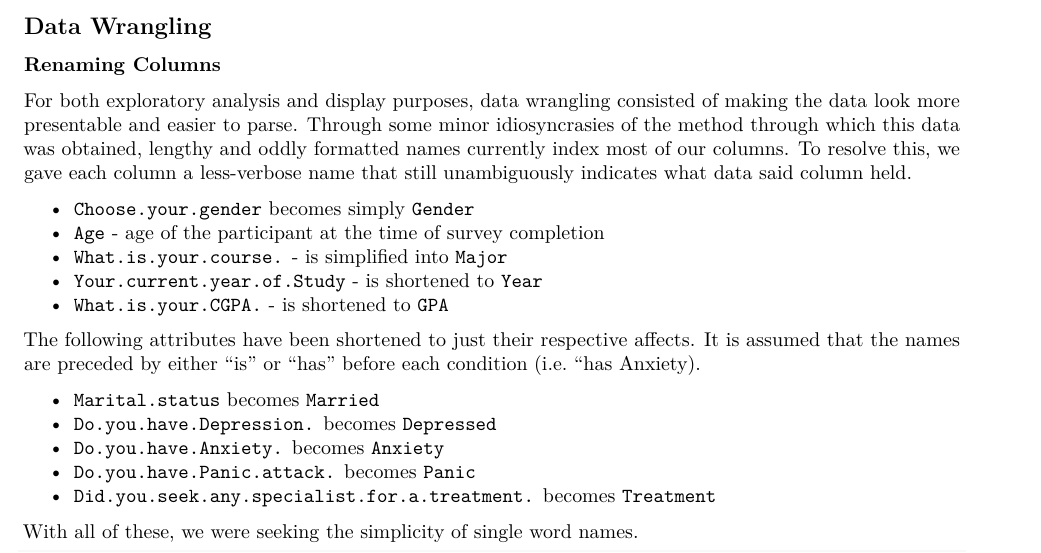
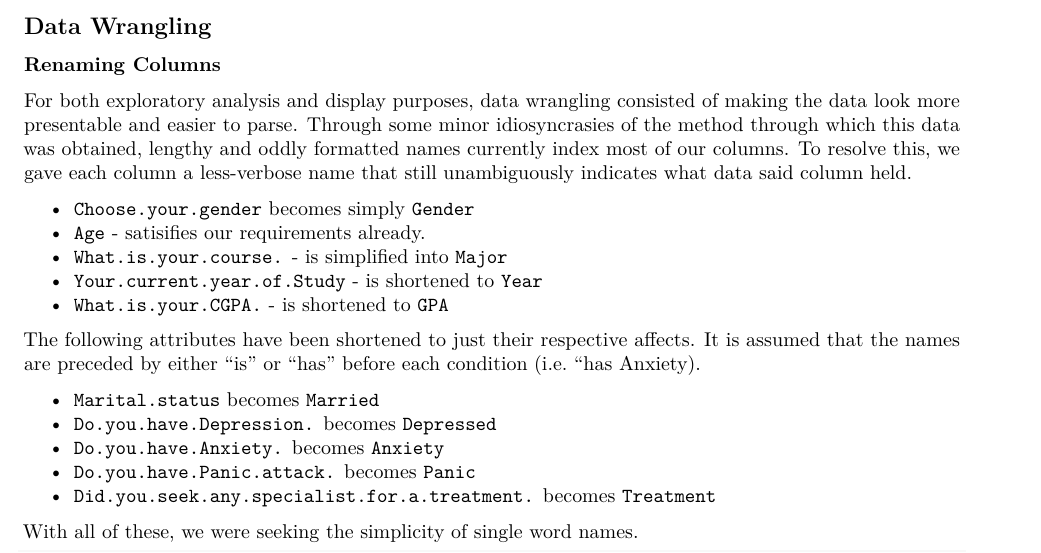
Before and after one commit to is0p0d/CSC3220Project, an R Markdown document (Project.Rmd): part of page 3 of 9, cut so that both start at the same text. Rendered offline with R 4.5, knitr and Pandoc, then LaTeX, with nearby package versions.

Commit message:
deanna edits, me revise

```diff
--- a/Project.Rmd
+++ b/Project.Rmd
@@ -65,7 +65,7 @@ studentData_df$Your.current.year.of.Study <- toupper(studentData_df$Your.current
 For both exploratory analysis and display purposes, data wrangling consisted of making the data look more presentable and easier to parse. Through some minor idiosyncrasies of the method through which this data was obtained, lengthy and oddly formatted names currently index most of our columns. To resolve this, we gave each column a less-verbose name that still unambiguously indicates what data said column held.
 
   * `Choose.your.gender` becomes simply `Gender`
-  * `Age` - age of the participant at the time of survey completion
+  * `Age` - satisifies our requirements already.
   * `What.is.your.course.` - is simplified into `Major`
   * `Your.current.year.of.Study` - is shortened to `Year`
   * `What.is.your.CGPA.` - is shortened to `GPA`
```
